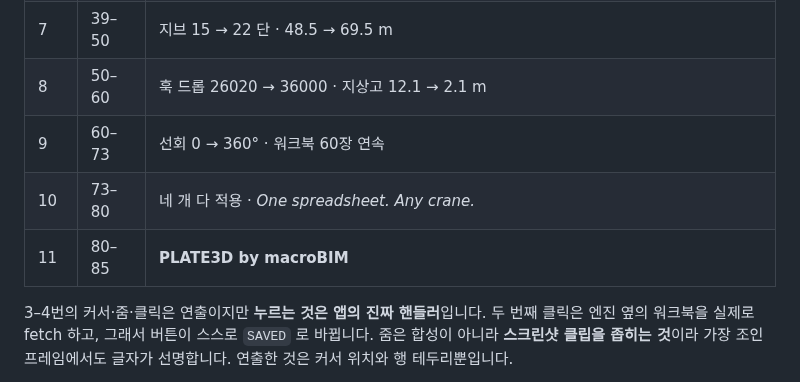
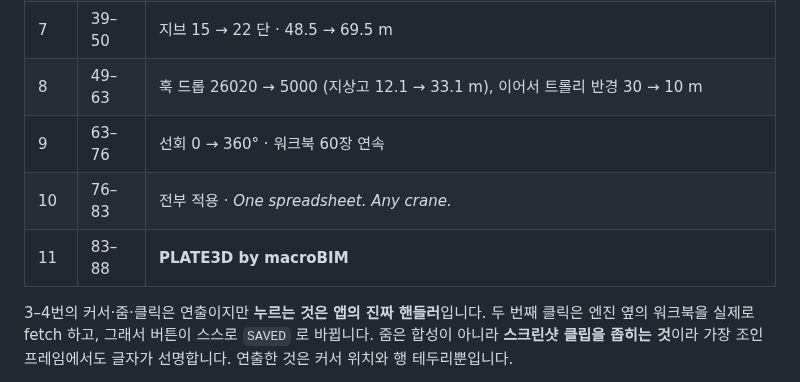
Before and after one commit to macroBIM/macroBIM, a Markdown page: plate3d/video/README.md, the part around the change. Rendered like a GitHub page.

```diff
--- a/plate3d/video/README.md
+++ b/plate3d/video/README.md
@@ -97,10 +97,10 @@ node tools/assemble.js                           # 조립
 | 5 | 20–27 | PARAM 네 칸에 링 · *Change one number. See the model respond.* |
 | 6 | 28–39 | 마스트 15 → 25 단 · 47.9 → 71.9 m |
 | 7 | 39–50 | 지브 15 → 22 단 · 48.5 → 69.5 m |
-| 8 | 50–60 | 훅 드롭 26020 → 36000 · 지상고 12.1 → 2.1 m |
-| 9 | 60–73 | 선회 0 → 360° · 워크북 60장 연속 |
-| 10 | 73–80 | 네 개 다 적용 · *One spreadsheet. Any crane.* |
-| 11 | 80–85 | **PLATE3D by macroBIM** |
+| 8 | 49–63 | 훅 드롭 26020 → 5000 (지상고 12.1 → 33.1 m), 이어서 트롤리 반경 30 → 10 m |
+| 9 | 63–76 | 선회 0 → 360° · 워크북 60장 연속 |
+| 10 | 76–83 | 전부 적용 · *One spreadsheet. Any crane.* |
+| 11 | 83–88 | **PLATE3D by macroBIM** |
 
 3–4번의 커서·줌·클릭은 연출이지만 **누르는 것은 앱의 진짜 핸들러**입니다. 두 번째
 클릭은 엔진 옆의 워크북을 실제로 fetch 하고, 그래서 버튼이 스스로 `SAVED` 로 바뀝니다.
```
Also changed, not shown: plate3d/video/SCRIPT_TOWER.md (+12 -9 lines).
